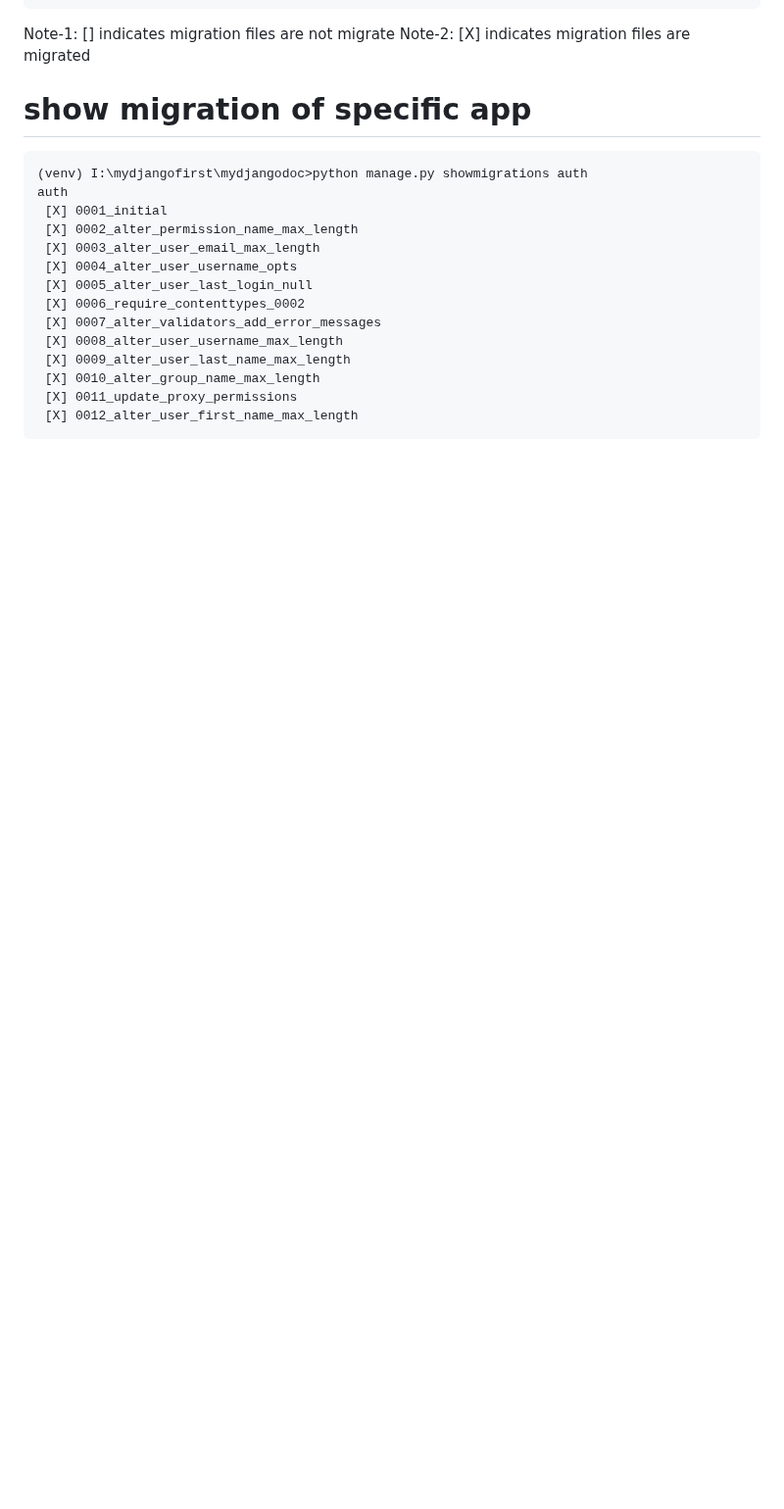
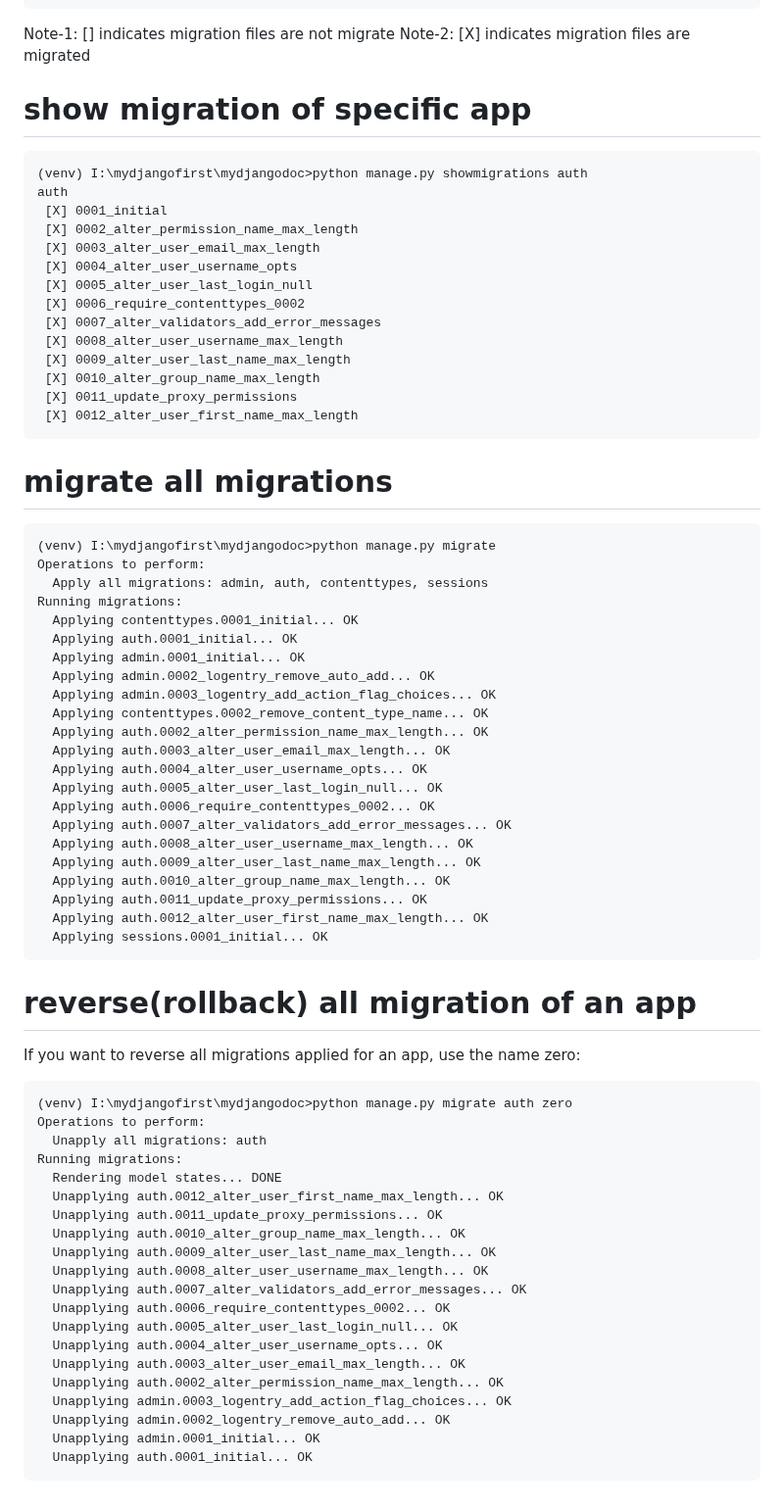
Before and after one commit to atulkrishnathakur/mydjangodoc, a Markdown page: README.md, the part around the change. Shown at 98% size. Rendered like a GitHub page; blank space fills up the shorter version.

Commit message:
Update README.md
rollback or reverse all migration of an app

````diff
--- a/README.md
+++ b/README.md
@@ -187,3 +187,53 @@ auth
  [X] 0011_update_proxy_permissions
  [X] 0012_alter_user_first_name_max_length
 ```
+
+# migrate all migrations
+```
+(venv) I:\mydjangofirst\mydjangodoc>python manage.py migrate
+Operations to perform:
+  Apply all migrations: admin, auth, contenttypes, sessions
+Running migrations:
+  Applying contenttypes.0001_initial... OK
+  Applying auth.0001_initial... OK
+  Applying admin.0001_initial... OK
+  Applying admin.0002_logentry_remove_auto_add... OK
+  Applying admin.0003_logentry_add_action_flag_choices... OK
+  Applying contenttypes.0002_remove_content_type_name... OK
+  Applying auth.0002_alter_permission_name_max_length... OK
+  Applying auth.0003_alter_user_email_max_length... OK
+  Applying auth.0004_alter_user_username_opts... OK
+  Applying auth.0005_alter_user_last_login_null... OK
+  Applying auth.0006_require_contenttypes_0002... OK
+  Applying auth.0007_alter_validators_add_error_messages... OK
+  Applying auth.0008_alter_user_username_max_length... OK
+  Applying auth.0009_alter_user_last_name_max_length... OK
+  Applying auth.0010_alter_group_name_max_length... OK
+  Applying auth.0011_update_proxy_permissions... OK
+  Applying auth.0012_alter_user_first_name_max_length... OK
+  Applying sessions.0001_initial... OK
+```
+# reverse(rollback) all migration of an app
+If you want to reverse all migrations applied for an app, use the name zero:
+```
+(venv) I:\mydjangofirst\mydjangodoc>python manage.py migrate auth zero
+Operations to perform:
+  Unapply all migrations: auth
+Running migrations:
+  Rendering model states... DONE
+  Unapplying auth.0012_alter_user_first_name_max_length... OK
+  Unapplying auth.0011_update_proxy_permissions... OK
+  Unapplying auth.0010_alter_group_name_max_length... OK
+  Unapplying auth.0009_alter_user_last_name_max_length... OK
+  Unapplying auth.0008_alter_user_username_max_length... OK
+  Unapplying auth.0007_alter_validators_add_error_messages... OK
+  Unapplying auth.0006_require_contenttypes_0002... OK
+  Unapplying auth.0005_alter_user_last_login_null... OK
+  Unapplying auth.0004_alter_user_username_opts... OK
+  Unapplying auth.0003_alter_user_email_max_length... OK
+  Unapplying auth.0002_alter_permission_name_max_length... OK
+  Unapplying admin.0003_logentry_add_action_flag_choices... OK
+  Unapplying admin.0002_logentry_remove_auto_add... OK
+  Unapplying admin.0001_initial... OK
+  Unapplying auth.0001_initial... OK
+```
````
